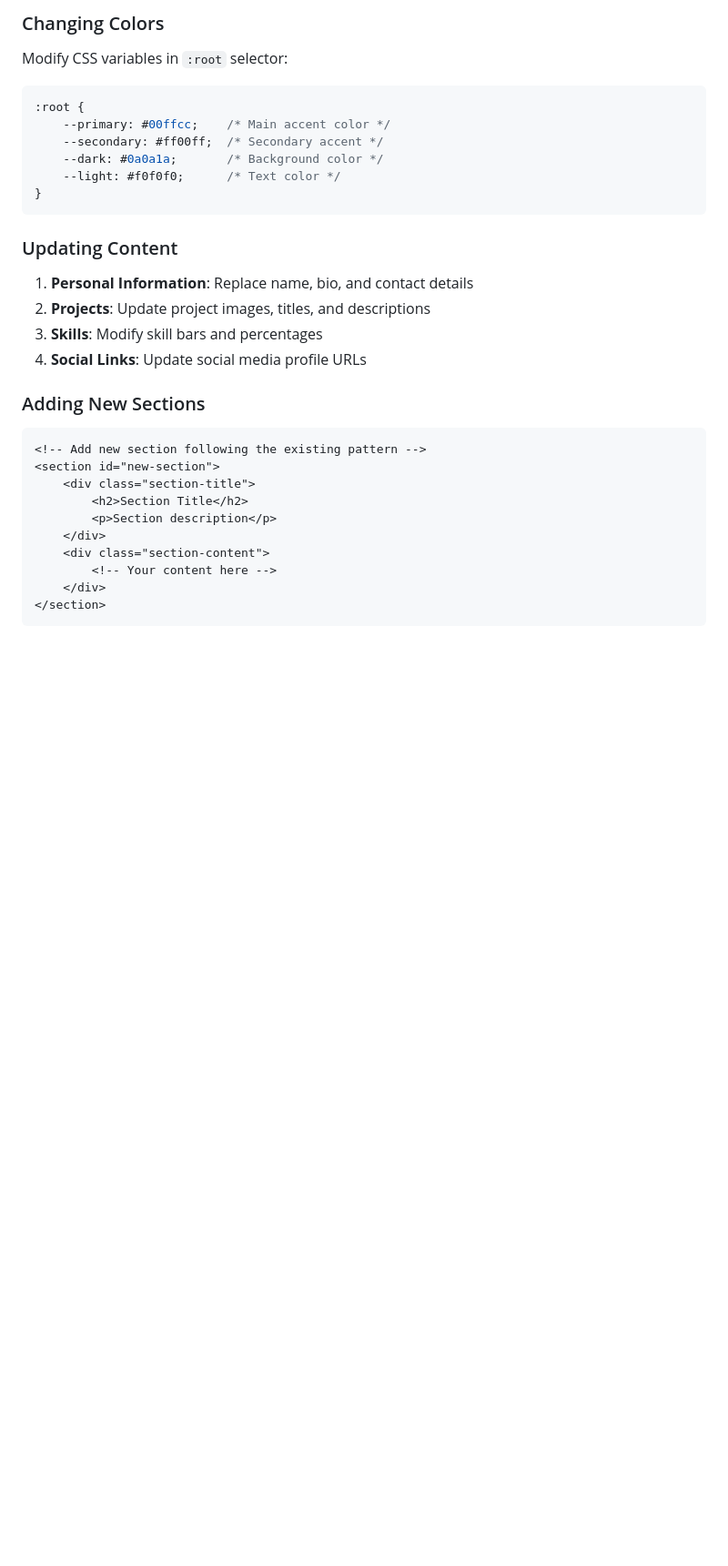
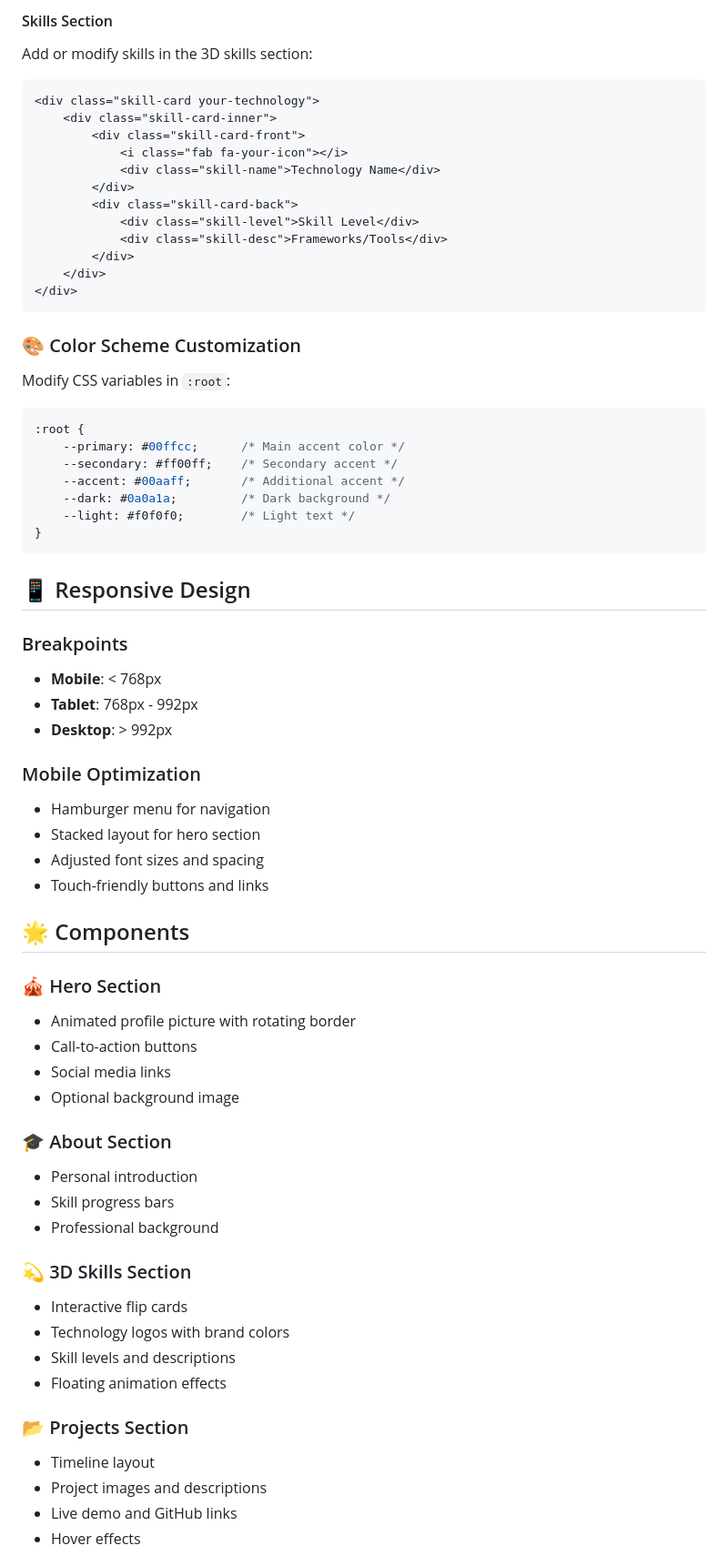
Before and after one commit to syedtayefali369/-Portfolio-11.11, a Markdown page: README.md, the part around one of its changes. Shown at 91% size. Rendered like a GitHub page; blank space fills up the shorter version.

````diff
--- a/README.md
+++ b/README.md
@@ -95,30 +152,68 @@ A cutting-edge, professional portfolio website built with a dark-neon gradient t
 
-### Changing Colors
-Modify CSS variables in `:root` selector:
+#### Skills Section
+Add or modify skills in the 3D skills section:
+```html
+<div class="skill-card your-technology">
+    <div class="skill-card-inner">
+        <div class="skill-card-front">
+            <i class="fab fa-your-icon"></i>
+            <div class="skill-name">Technology Name</div>
+        </div>
+        <div class="skill-card-back">
+            <div class="skill-level">Skill Level</div>
+            <div class="skill-desc">Frameworks/Tools</div>
+        </div>
+    </div>
+</div>
+```
+
+### 🎨 Color Scheme Customization
+Modify CSS variables in `:root`:
 ```css
 :root {
-    --primary: #00ffcc;    /* Main accent color */
-    --secondary: #ff00ff;  /* Secondary accent */
-    --dark: #0a0a1a;       /* Background color */
-    --light: #f0f0f0;      /* Text color */
+    --primary: #00ffcc;      /* Main accent color */
+    --secondary: #ff00ff;    /* Secondary accent */
+    --accent: #00aaff;       /* Additional accent */
+    --dark: #0a0a1a;         /* Dark background */
+    --light: #f0f0f0;        /* Light text */
 }
 ```
 
-### Updating Content
-1. **Personal Information**: Replace name, bio, and contact details
-2. **Projects**: Update project images, titles, and descriptions
-3. **Skills**: Modify skill bars and percentages
-4. **Social Links**: Update social media profile URLs
+## 📱 Responsive Design
 
-### Adding New Sections
-```html
-<!-- Add new section following the existing pattern -->
-<section id="new-section">
-    <div class="section-title">
-        <h2>Section Title</h2>
-        <p>Section description</p>
-    </div>
-    <div class="section-content">
-        <!-- Your content here -->
-    </div>
-</section>
+### Breakpoints
+- **Mobile**: < 768px
+- **Tablet**: 768px - 992px
+- **Desktop**: > 992px
+
+### Mobile Optimization
+- Hamburger menu for navigation
+- Stacked layout for hero section
+- Adjusted font sizes and spacing
+- Touch-friendly buttons and links
+
+## 🌟 Components
+
+### 🎪 Hero Section
+- Animated profile picture with rotating border
+- Call-to-action buttons
+- Social media links
+- Optional background image
+
+### 🎓 About Section
+- Personal introduction
+- Skill progress bars
+- Professional background
+
+### 💫 3D Skills Section
+- Interactive flip cards
+- Technology logos with brand colors
+- Skill levels and descriptions
+- Floating animation effects
+
+### 📂 Projects Section
+- Timeline layout
+- Project images and descriptions
+- Live demo and GitHub links
+- Hover effects
+
````
Also changed, not shown: other parts of README.md (+217 -162 lines).
